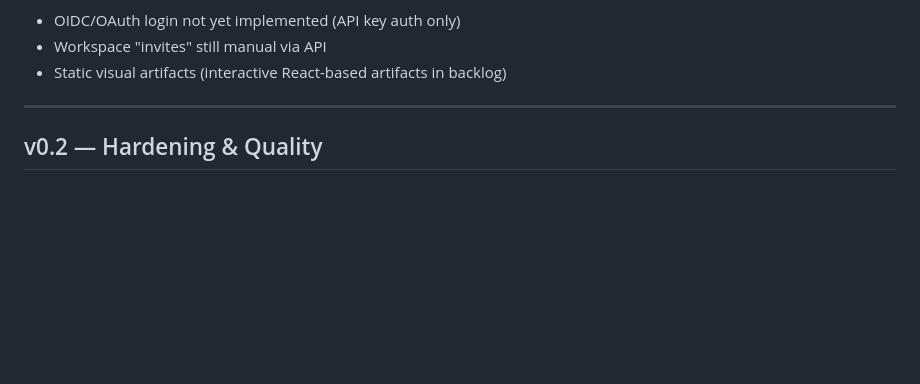
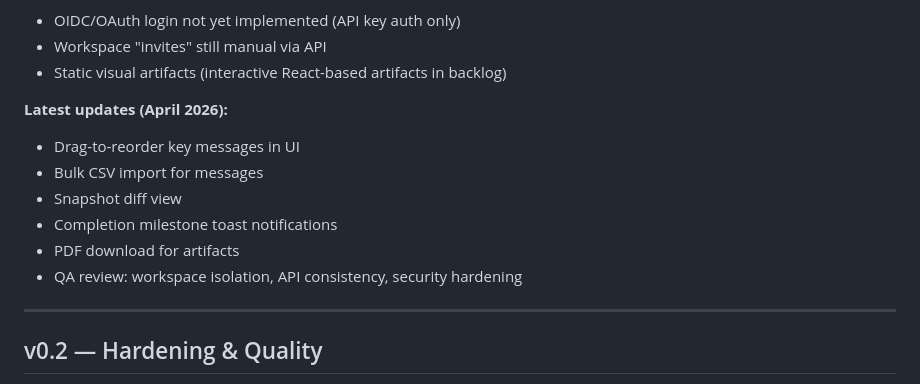
Before and after one commit to abidc/msgstack, a Markdown page: ROADMAP.md, the part around one of its changes. GitHub-like rendering; blank space fills up the shorter version.

Commit message:
Update ROADMAP: mark drag-reorder, bulk-import, snapshot-diff, milestones, PDF as done

```diff
--- a/ROADMAP.md
+++ b/ROADMAP.md
@@ -28,6 +28,14 @@ This roadmap reflects current state and planned direction. Items are grouped by
 - OIDC/OAuth login not yet implemented (API key auth only)
 - Workspace "invites" still manual via API
 - Static visual artifacts (interactive React-based artifacts in backlog)
+
+**Latest updates (April 2026):**
+- Drag-to-reorder key messages in UI
+- Bulk CSV import for messages
+- Snapshot diff view
+- Completion milestone toast notifications
+- PDF download for artifacts
+- QA review: workspace isolation, API consistency, security hardening
 
 ---
 
```
Also changed, not shown: other parts of ROADMAP.md (+2 -2 lines).
